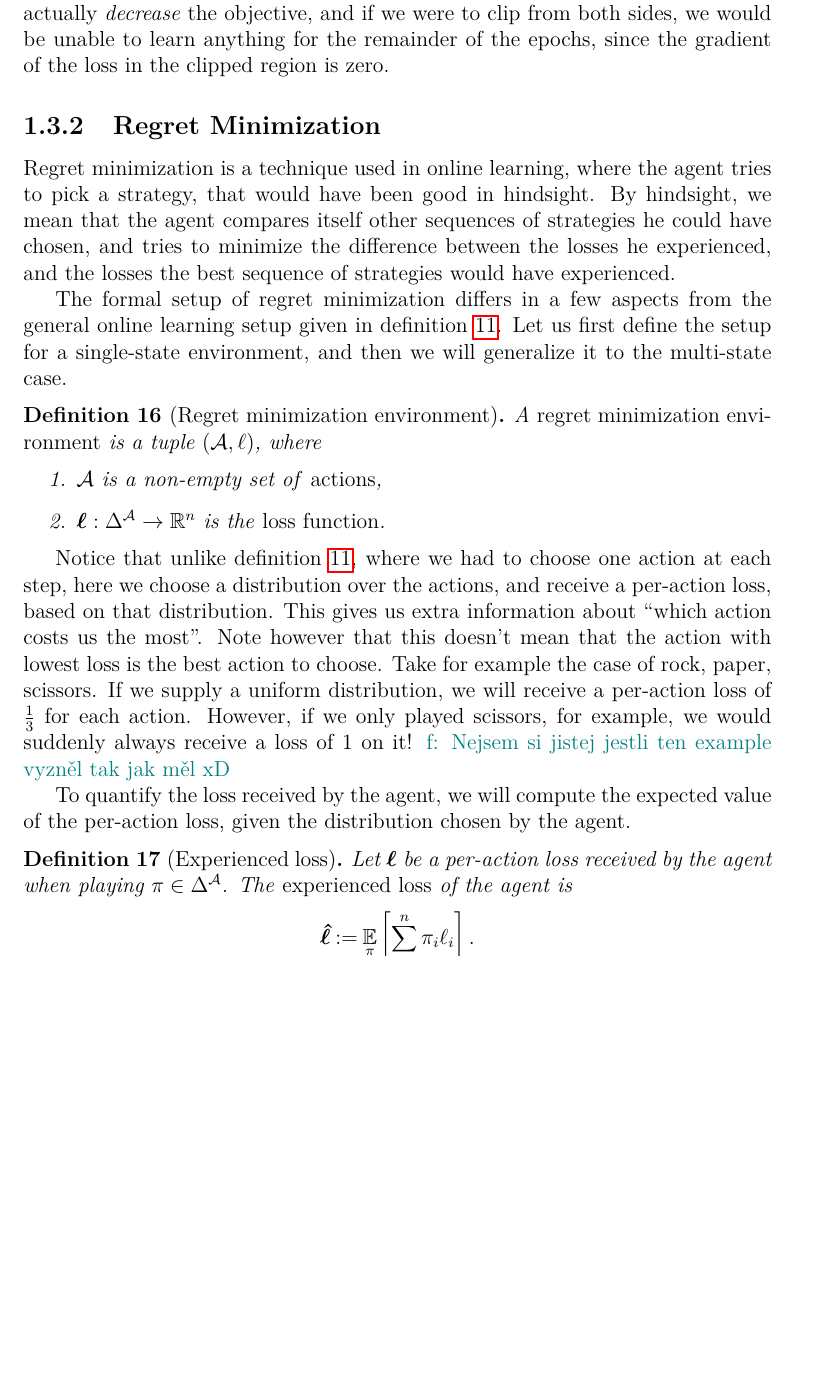
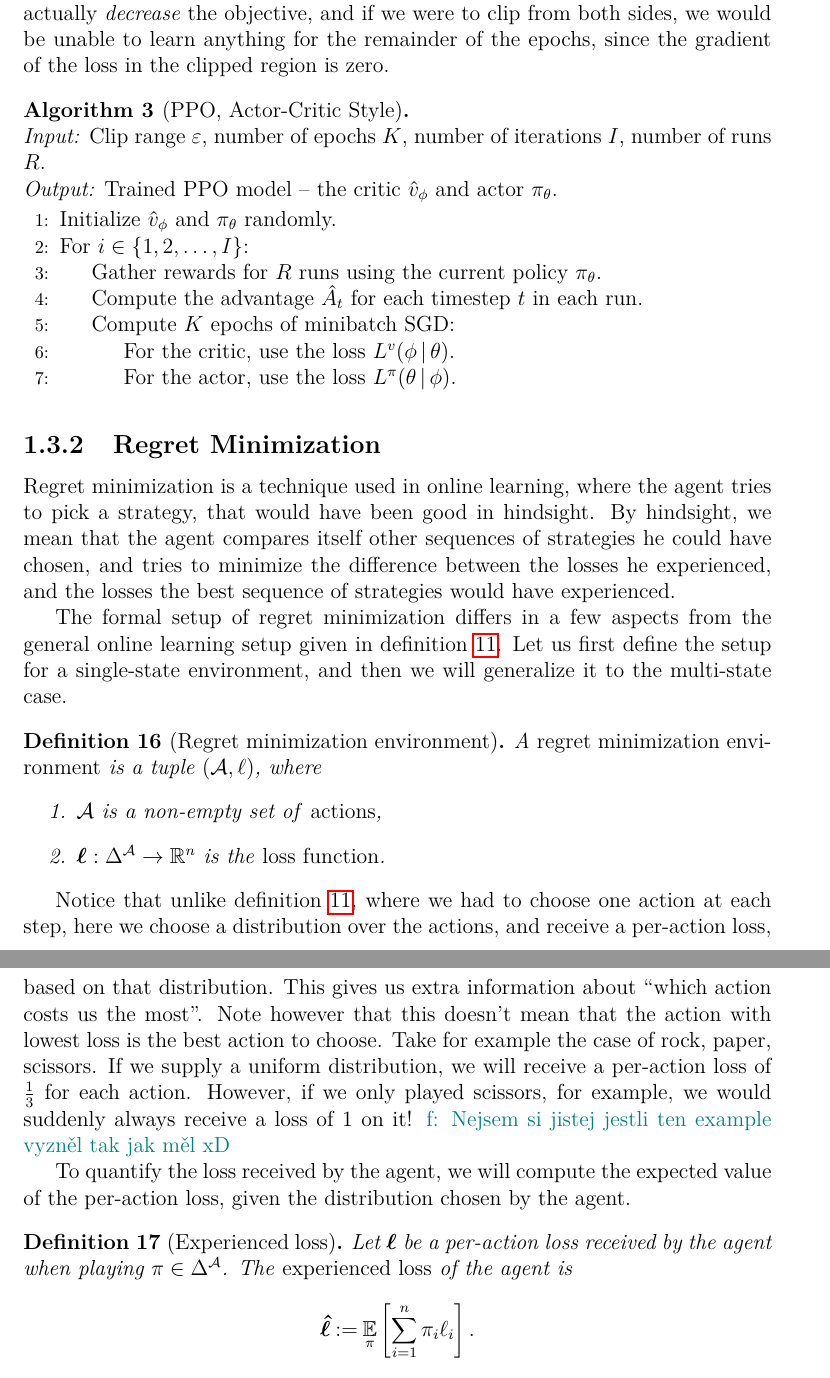
Before and after one commit to furadnik/bakalarka, a LaTeX thesis (thesis.tex, which reads chapters/chap01.tex, macros.tex): part of page 13 of 26 before the commit and two parts of pages 13 and 14 of 27 after it, the two joined at a grey line, cut so that both start at the same text, the shorter picture padded with empty space. Compiled offline with pdfLaTeX.

Commit message:
feat: pseudokód ppo

```diff
--- a/chapters/chap01.tex
+++ b/chapters/chap01.tex
@@ -353,6 +351,20 @@ The hyperparameter $ \varepsilon $ is used to control the amount of clipping.
 The authors suggest the choice of $ \varepsilon = 0.2 $.
 The \emph{min} ensures that the loss is clipped from only one direction.
 This is crucial as, if we are unlucky, one epoch of SGD might actually \emph{decrease} the objective, and if we were to clip from both sides, we would be unable to learn anything for the remainder of the epochs, since the gradient of the loss in the clipped region is zero.
+
+% PPO pseudokod?
+\begin{algor}{PPO, Actor-Critic Style}{Clip range $ \varepsilon $, number of epochs $ K $, number of iterations $ I $, number of runs $ R $.}
+	{Trained PPO model -- the critic $ \critic $ and actor $ \actor $.}
+	\State Initialize $ \critic $ and $ \actor $ randomly.
+	\Indent For $ i \in \left\{ 1,2,\ldots,I \right\} $:
+		\State Gather rewards for $ R $ runs using the current policy $ \actor $.
+		\State Compute the advantage $ \hat{A_t} $ for each timestep $ t $ in each run.
+		\Indent Compute $ K $ epochs of minibatch SGD:
+			\State For the critic, use the loss $ \losscritic $.
+			\State For the actor, use the loss $ \lossactor $.
+		\EndIndent
+	\EndIndent
+\end{algor}
 
 % TODO: PPO vs ostatní AC -- problém když mezi iteracema se hodně změní policy -> kritik je kokot -> nestabilní
 
--- a/macros.tex
+++ b/macros.tex
@@ -1,5 +1,6 @@
 \usepackage[english]{babel}
 \usepackage{csquotes}
+\usepackage[noend]{algpseudocode}
 %%% This file contains definitions of various useful macros and environments %%%
 %%% Please add more macros here instead of cluttering other files with them. %%%
 
@@ -168,3 +169,12 @@
 \def\losscritic{\fce {L^v}{\phi \suchthat \theta}}
 \newcommand\actor[1][\theta]{\pi_{#1}}
 \def\lossactor{\fce {L^\pi}{\theta \suchthat \phi}}
+
+% algorithms
+\newenvironment{algor}[3]{\begin{algo}[#1]\ \\ \AlgIn #2\\\AlgOut #3 \begin{algorithmic}[1]}{\end{algorithmic}\end{algo}}
+\def\AlgIn{\emph{Input: }}
+\def\AlgOut{\emph{Output: }}
+\theoremstyle{definition}
+\newtheorem{algo}[thm]{Algorithm}
+\algdef{SN}[SUBALG]{Indent}{EndIndent}{}{}%
+\algdef{SN}[SUBALG]{Procedure}{EndProcedure}[2]{\algofont{#1}({#2}):}{}%
```
Also changed, not shown: chapters/chap01.tex (2 more changed lines).
